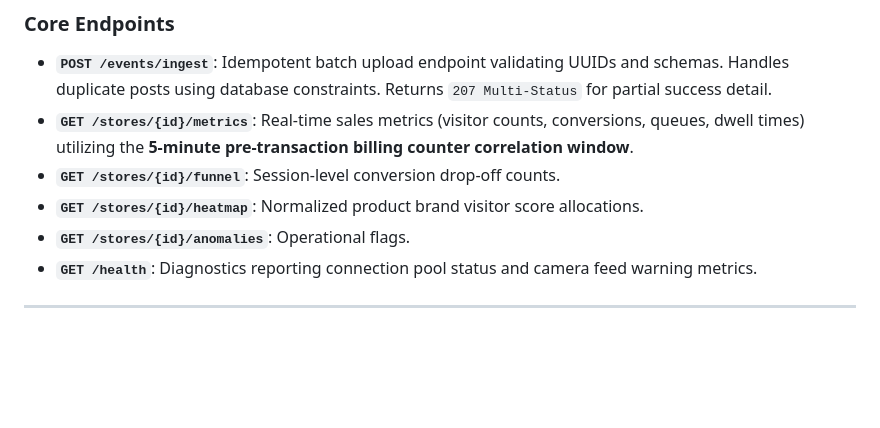
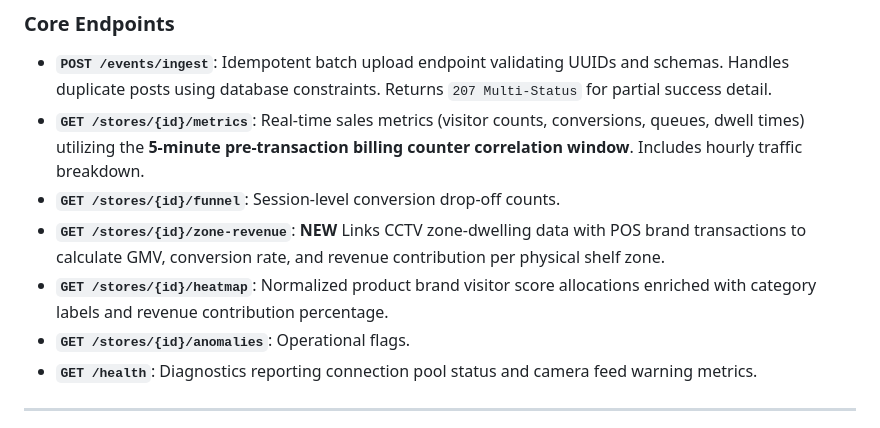
Before and after one commit to Prranith/Purplle-Store-Intelligence, a Markdown page: README.md, the part around one of its changes. Rendered like a GitHub page; blank space fills up the shorter version.

```diff
--- a/README.md
+++ b/README.md
@@ -47,9 +47,10 @@ The FastAPI service exposes fully documented interactive Swagger endpoints:
 ### Core Endpoints
 
 * **`POST /events/ingest`**: Idempotent batch upload endpoint validating UUIDs and schemas. Handles duplicate posts using database constraints. Returns `207 Multi-Status` for partial success detail.
-* **`GET /stores/{id}/metrics`**: Real-time sales metrics (visitor counts, conversions, queues, dwell times) utilizing the **5-minute pre-transaction billing counter correlation window**.
+* **`GET /stores/{id}/metrics`**: Real-time sales metrics (visitor counts, conversions, queues, dwell times) utilizing the **5-minute pre-transaction billing counter correlation window**. Includes hourly traffic breakdown.
 * **`GET /stores/{id}/funnel`**: Session-level conversion drop-off counts.
-* **`GET /stores/{id}/heatmap`**: Normalized product brand visitor score allocations.
+* **`GET /stores/{id}/zone-revenue`**: **NEW** Links CCTV zone-dwelling data with POS brand transactions to calculate GMV, conversion rate, and revenue contribution per physical shelf zone.
+* **`GET /stores/{id}/heatmap`**: Normalized product brand visitor score allocations enriched with category labels and revenue contribution percentage.
 * **`GET /stores/{id}/anomalies`**: Operational flags.
 * **`GET /health`**: Diagnostics reporting connection pool status and camera feed warning metrics.
 
```
Also changed, not shown: other parts of README.md (+50 -1 lines).
